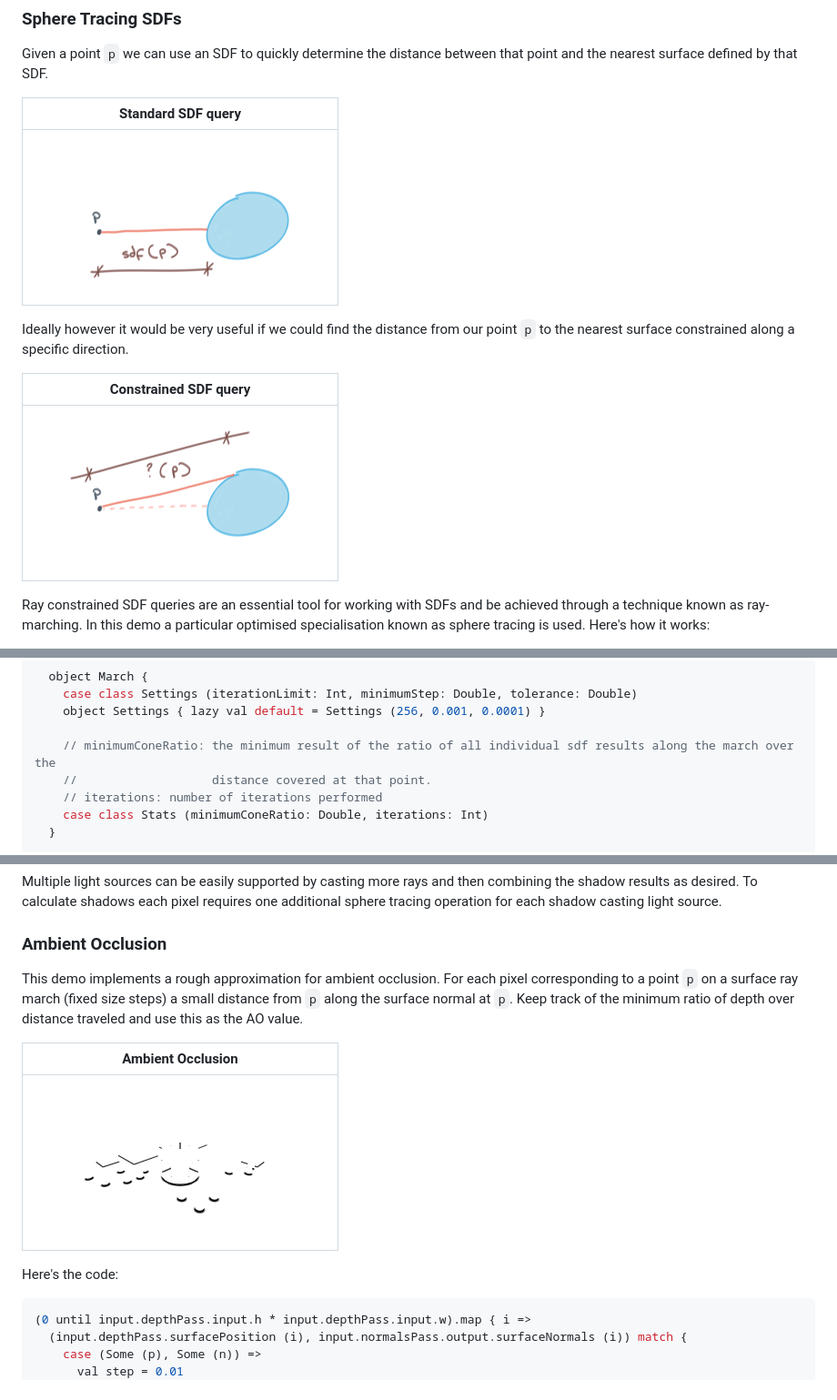
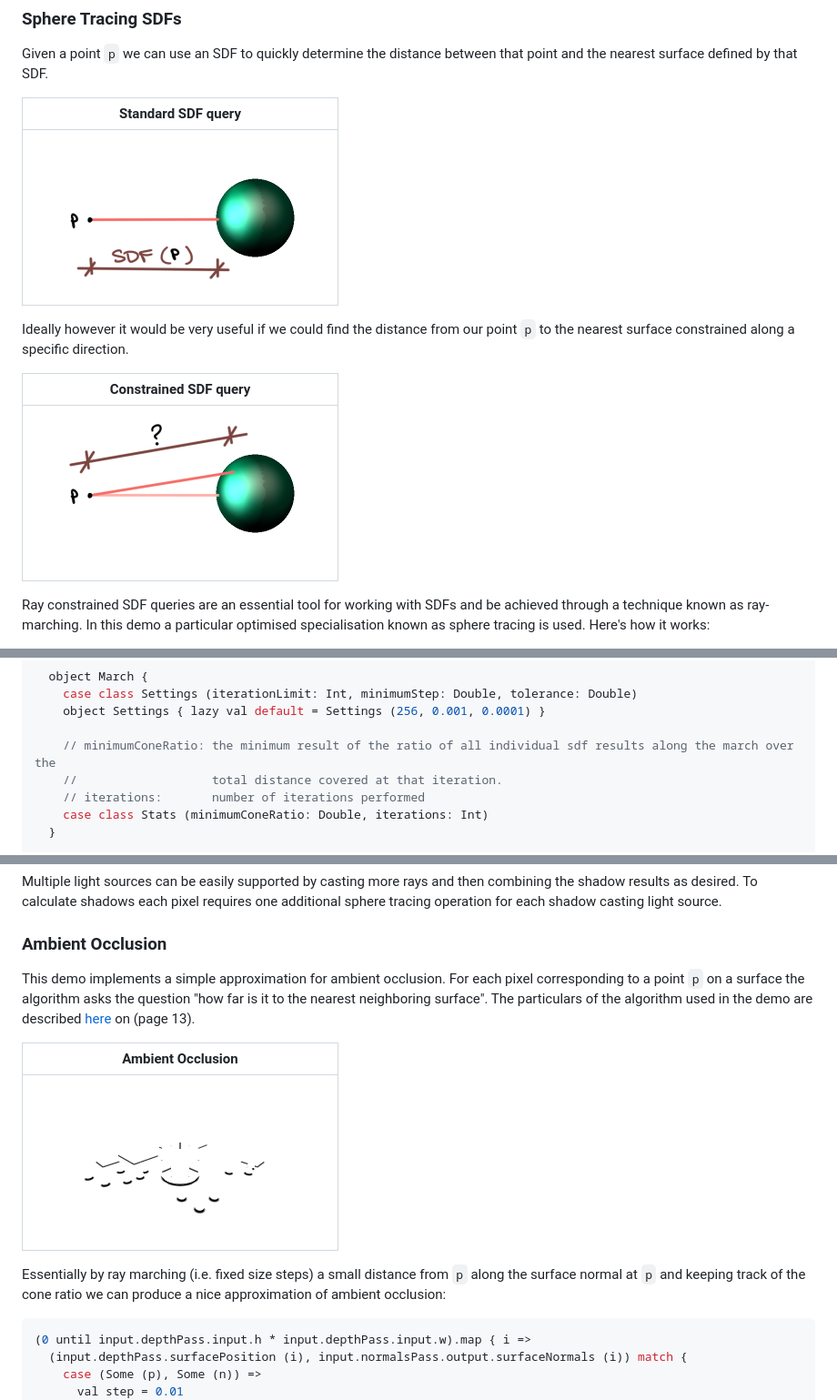
Before and after one commit to sungiant/sdf, a Markdown page: README.md, 3 parts joined by grey strips. Shown at 91% size. GitHub-like rendering; pictures changed too: docs/constrained_sdf_query.png (added), docs/ray_constrained_sdf_query.png (deleted), docs/sdf_query.png.

````diff
--- a/README.md
+++ b/README.md
@@ -142,7 +142,7 @@ Ideally however it would be very useful if we could find the distance from our p
 
 | Constrained SDF query |
 |:---:|
-|<img src="/docs/ray_constrained_sdf_query.png" width="320" height="180" />|
+|<img src="/docs/constrained_sdf_query.png" width="320" height="180" />|
 
 Ray constrained SDF queries are an essential tool for working with SDFs and be achieved through a technique known as ray-marching.  In this demo a particular optimised specialisation known as sphere tracing is used.  Here's how it works:
 
@@ -167,8 +167,8 @@ object Algorithm {
     object Settings { lazy val default = Settings (256, 0.001, 0.0001) }
 
     // minimumConeRatio: the minimum result of the ratio of all individual sdf results along the march over the
-    //                   distance covered at that point.
-    // iterations: number of iterations performed
+    //                   total distance covered at that iteration.
+    // iterations:       number of iterations performed
     case class Stats (minimumConeRatio: Double, iterations: Int)
   }
 
@@ -313,13 +313,13 @@ Multiple light sources can be easily supported by casting more rays and then com
 
 ### Ambient Occlusion
 
-This demo implements a rough approximation for ambient occlusion.  For each pixel corresponding to a point `p` on a surface ray march (fixed size steps) a small distance from `p` along the surface normal at `p`.  Keep track of the minimum ratio of depth over distance traveled and use this as the AO value.
+This demo implements a simple approximation for ambient occlusion.  For each pixel corresponding to a point `p` on a surface the algorithm asks the question "how far is it to the nearest neighboring surface".  The particulars of the algorithm used in the demo are described [here](http://bentonian.com/Lectures/FGraphics1819/7.%20Global%20Illumination.pdf) on (page 13).
 
 | Ambient Occlusion |
 |:---:|
 |<img src="/renders/render-09-ambient-occlusion.png" width="320" height="180" />|
 
-Here's the code:
+Essentially by ray marching (i.e. fixed size steps) a small distance from `p` along the surface normal at `p` and keeping track of the cone ratio we can produce a nice approximation of ambient occlusion:
 
 ```scala
 (0 until input.depthPass.input.h * input.depthPass.input.w).map { i =>
````
Also changed, not shown: 1 other file.
